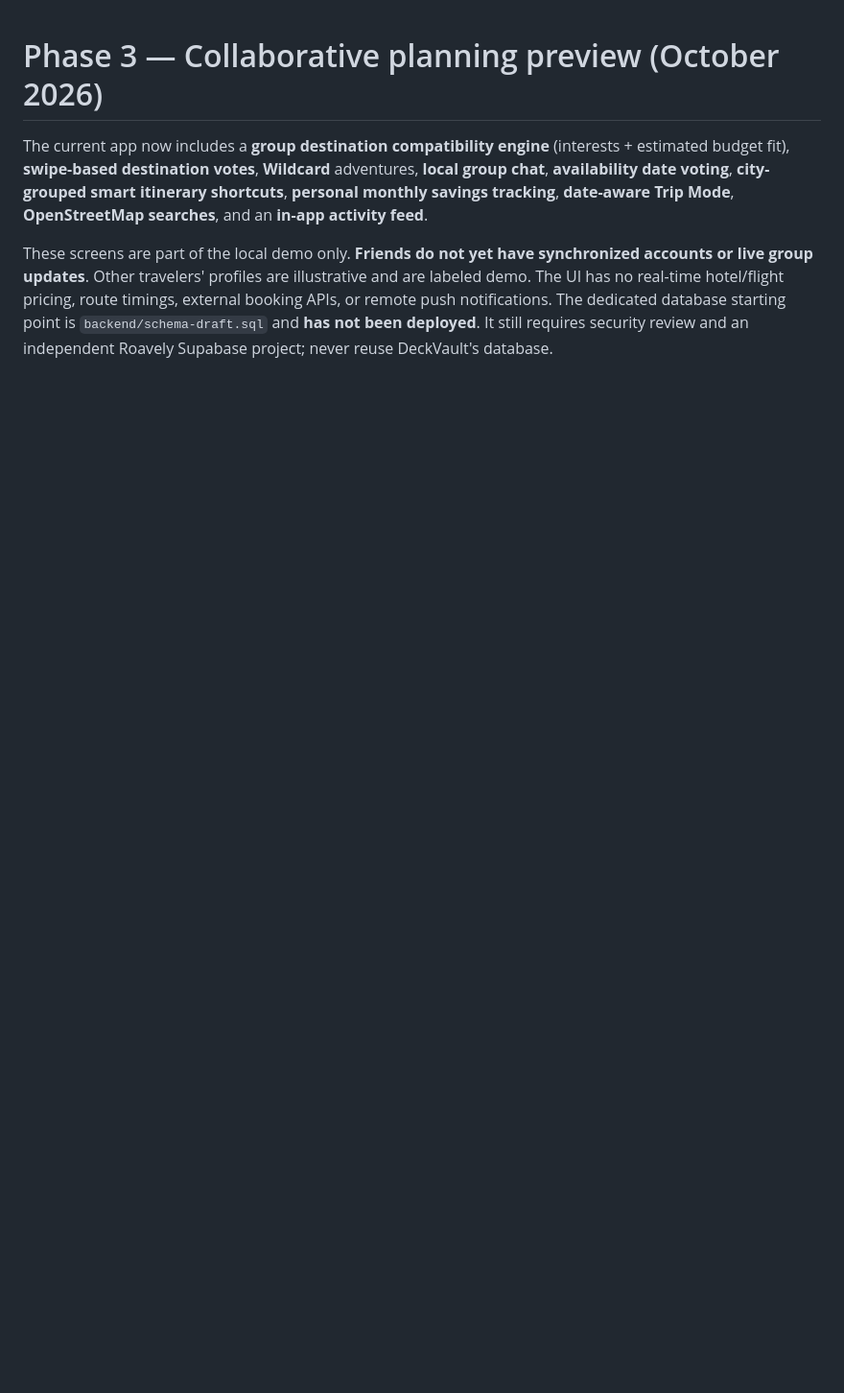
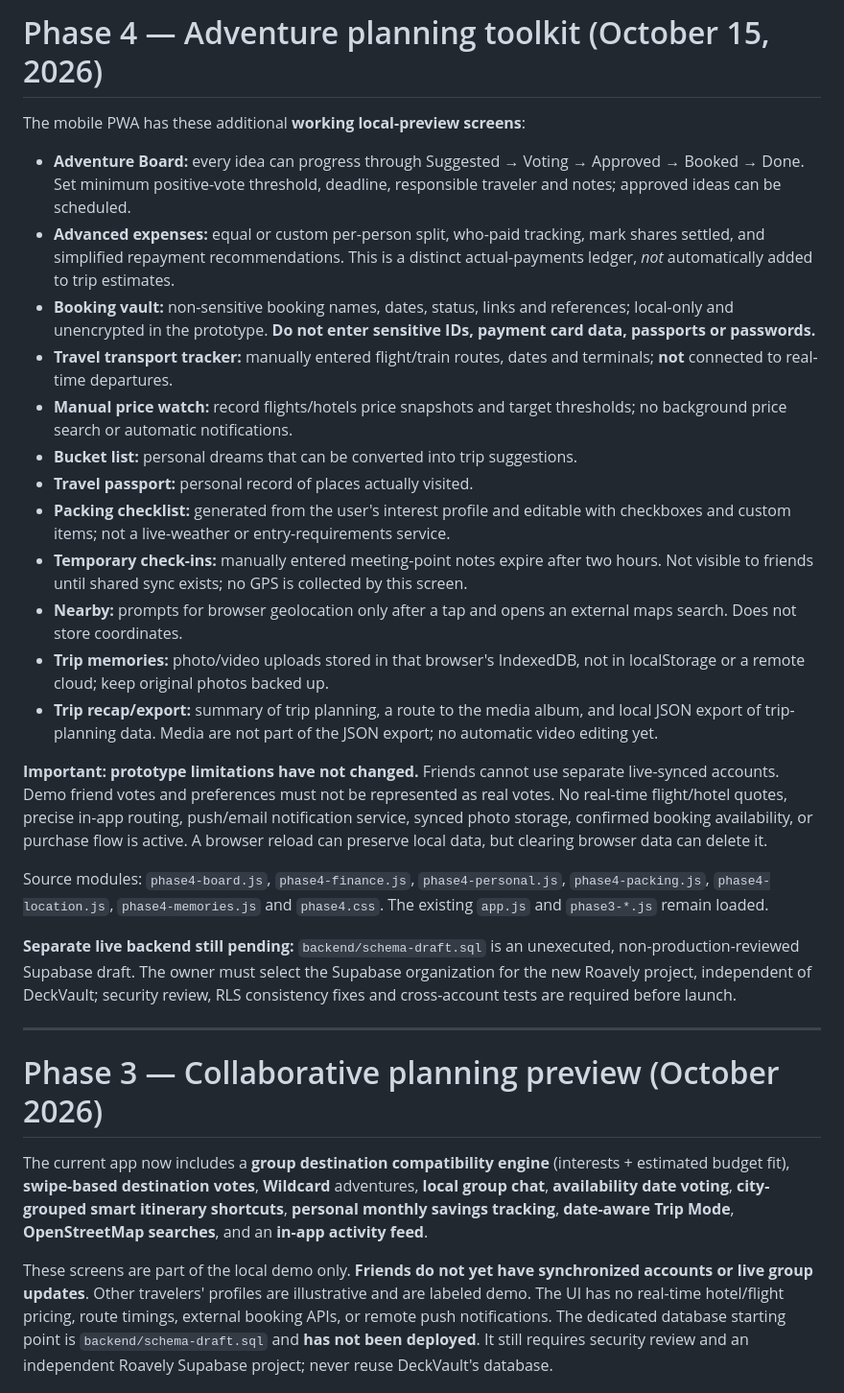
Before and after one commit to AndyAkin95/Roavely, a Markdown page: README.md, the part around the change. Shown at 96% size. Rendered like a GitHub page; blank space fills up the shorter version.

Commit message:
Document Phase 4 travel planning features, local media limitations and pending backend

```diff
--- a/README.md
+++ b/README.md
@@ -1,3 +1,28 @@
+# Phase 4 — Adventure planning toolkit (October 15, 2026)
+
+The mobile PWA has these additional **working local-preview screens**:
+
+- **Adventure Board:** every idea can progress through Suggested → Voting → Approved → Booked → Done. Set minimum positive-vote threshold, deadline, responsible traveler and notes; approved ideas can be scheduled.
+- **Advanced expenses:** equal or custom per-person split, who-paid tracking, mark shares settled, and simplified repayment recommendations. This is a distinct actual-payments ledger, *not* automatically added to trip estimates.
+- **Booking vault:** non-sensitive booking names, dates, status, links and references; local-only and unencrypted in the prototype. **Do not enter sensitive IDs, payment card data, passports or passwords.**
+- **Travel transport tracker:** manually entered flight/train routes, dates and terminals; **not** connected to real-time departures.
+- **Manual price watch:** record flights/hotels price snapshots and target thresholds; no background price search or automatic notifications.
+- **Bucket list:** personal dreams that can be converted into trip suggestions.
+- **Travel passport:** personal record of places actually visited.
+- **Packing checklist:** generated from the user's interest profile and editable with checkboxes and custom items; not a live-weather or entry-requirements service.
+- **Temporary check-ins:** manually entered meeting-point notes expire after two hours. Not visible to friends until shared sync exists; no GPS is collected by this screen.
+- **Nearby:** prompts for browser geolocation only after a tap and opens an external maps search. Does not store coordinates.
+- **Trip memories:** photo/video uploads stored in that browser's IndexedDB, not in localStorage or a remote cloud; keep original photos backed up.
+- **Trip recap/export:** summary of trip planning, a route to the media album, and local JSON export of trip-planning data. Media are not part of the JSON export; no automatic video editing yet.
+
+**Important: prototype limitations have not changed.** Friends cannot use separate live-synced accounts. Demo friend votes and preferences must not be represented as real votes. No real-time flight/hotel quotes, precise in-app routing, push/email notification service, synced photo storage, confirmed booking availability, or purchase flow is active. A browser reload can preserve local data, but clearing browser data can delete it.
+
+Source modules: `phase4-board.js`, `phase4-finance.js`, `phase4-personal.js`, `phase4-packing.js`, `phase4-location.js`, `phase4-memories.js` and `phase4.css`. The existing `app.js` and `phase3-*.js` remain loaded.
+
+**Separate live backend still pending:** `backend/schema-draft.sql` is an unexecuted, non-production-reviewed Supabase draft. The owner must select the Supabase organization for the new Roavely project, independent of DeckVault; security review, RLS consistency fixes and cross-account tests are required before launch.
+
+---
+
 # Phase 3 — Collaborative planning preview (October 2026)
 
 The current app now includes a **group destination compatibility engine** (interests + estimated budget fit), **swipe-based destination votes**, **Wildcard** adventures, **local group chat**, **availability date voting**, **city-grouped smart itinerary shortcuts**, **personal monthly savings tracking**, **date-aware Trip Mode**, **OpenStreetMap searches**, and an **in-app activity feed**.
```
